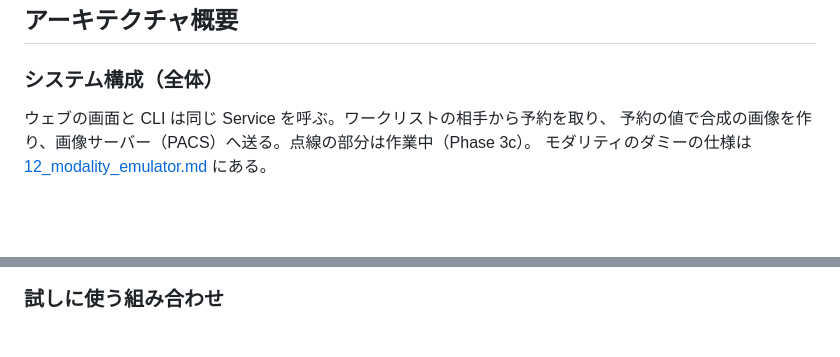
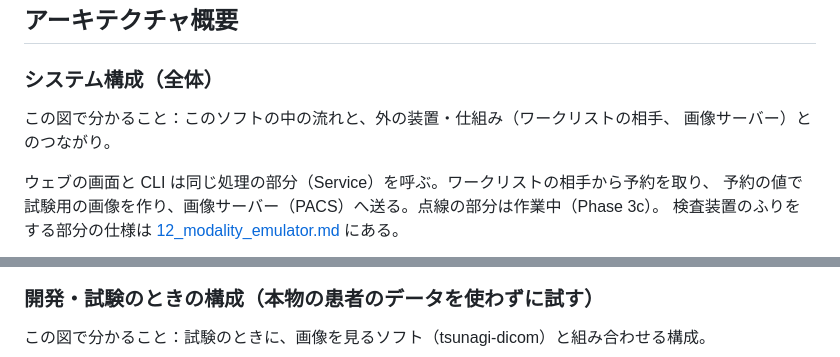
Before and after one commit to jeysunit/dicom-test-generator, a Markdown page: spec/01_architecture.md, 2 parts joined by grey strips. Drawn GitHub-style; blank space fills up the shorter version.

````diff
--- a/spec/01_architecture.md
+++ b/spec/01_architecture.md
@@ -4,9 +4,12 @@
 
 ### システム構成（全体）
 
-ウェブの画面と CLI は同じ Service を呼ぶ。ワークリストの相手から予約を取り、
-予約の値で合成の画像を作り、画像サーバー（PACS）へ送る。点線の部分は作業中（Phase 3c）。
-モダリティのダミーの仕様は [12_modality_emulator.md](12_modality_emulator.md) にある。
+この図で分かること：このソフトの中の流れと、外の装置・仕組み（ワークリストの相手、
+画像サーバー）とのつながり。
+
+ウェブの画面と CLI は同じ処理の部分（Service）を呼ぶ。ワークリストの相手から予約を取り、
+予約の値で試験用の画像を作り、画像サーバー（PACS）へ送る。点線の部分は作業中（Phase 3c）。
+検査装置のふりをする部分の仕様は [12_modality_emulator.md](12_modality_emulator.md) にある。
 
 ```mermaid
 flowchart LR
@@ -38,7 +41,9 @@ flowchart LR
   COMMIT -.-> PACS
 ```
 
-### 試しに使う組み合わせ
+### 開発・試験のときの構成（本物の患者のデータを使わずに試す）
+
+この図で分かること：試験のときに、画像を見るソフト（tsunagi-dicom）と組み合わせる構成。
 
 ```mermaid
 flowchart LR
````
Also changed, not shown: other parts of spec/01_architecture.md (+11 -11 lines), README.md (+42 -35 lines).
